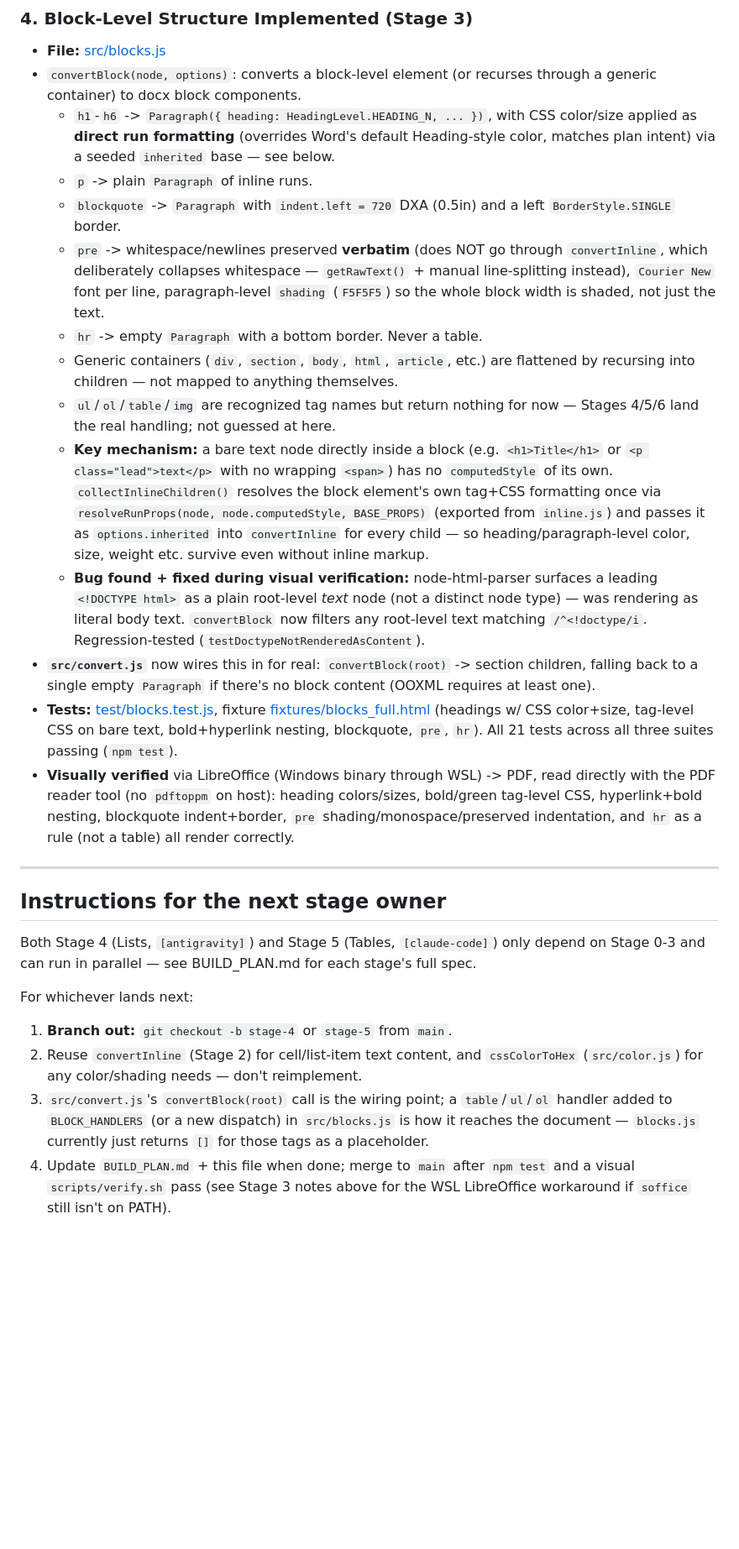
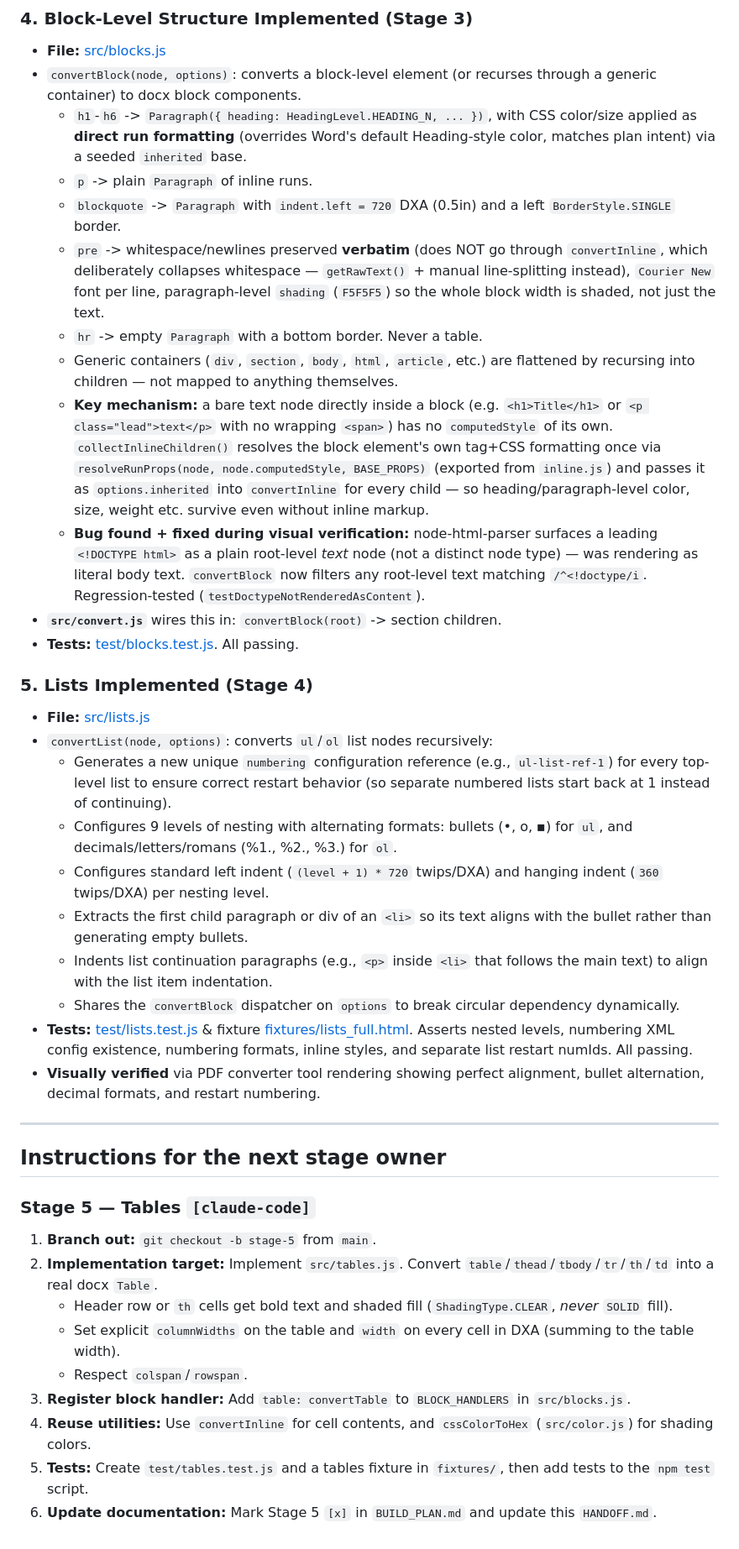
Before and after one commit to Reid-Engineered/html-docx, a Markdown page: HANDOFF.md, the part around one of its changes. Shown at 84% size. Rendered like a GitHub page; blank space fills up the shorter version.

```diff
--- a/HANDOFF.md
+++ b/HANDOFF.md
@@ -39,26 +40,40 @@
 ### 4. Block-Level Structure Implemented (Stage 3)
 - **File:** [src/blocks.js](file:///home/marcus/html-docx/src/blocks.js)
 - `convertBlock(node, options)`: converts a block-level element (or recurses through a generic container) to docx block components.
-  - `h1`-`h6` -> `Paragraph({ heading: HeadingLevel.HEADING_N, ... })`, with CSS color/size applied as **direct run formatting** (overrides Word's default Heading-style color, matches plan intent) via a seeded `inherited` base — see below.
+  - `h1`-`h6` -> `Paragraph({ heading: HeadingLevel.HEADING_N, ... })`, with CSS color/size applied as **direct run formatting** (overrides Word's default Heading-style color, matches plan intent) via a seeded `inherited` base.
   - `p` -> plain `Paragraph` of inline runs.
   - `blockquote` -> `Paragraph` with `indent.left = 720` DXA (0.5in) and a left `BorderStyle.SINGLE` border.
   - `pre` -> whitespace/newlines preserved **verbatim** (does NOT go through `convertInline`, which deliberately collapses whitespace — `getRawText()` + manual line-splitting instead), `Courier New` font per line, paragraph-level `shading` (`F5F5F5`) so the whole block width is shaded, not just the text.
   - `hr` -> empty `Paragraph` with a bottom border. Never a table.
   - Generic containers (`div`, `section`, `body`, `html`, `article`, etc.) are flattened by recursing into children — not mapped to anything themselves.
-  - `ul`/`ol`/`table`/`img` are recognized tag names but return nothing for now — Stages 4/5/6 land the real handling; not guessed at here.
   - **Key mechanism:** a bare text node directly inside a block (e.g. `<h1>Title</h1>` or `<p class="lead">text</p>` with no wrapping `<span>`) has no `computedStyle` of its own. `collectInlineChildren()` resolves the block element's own tag+CSS formatting once via `resolveRunProps(node, node.computedStyle, BASE_PROPS)` (exported from `inline.js`) and passes it as `options.inherited` into `convertInline` for every child — so heading/paragraph-level color, size, weight etc. survive even without inline markup.
   - **Bug found + fixed during visual verification:** node-html-parser surfaces a leading `<!DOCTYPE html>` as a plain root-level *text* node (not a distinct node type) — was rendering as literal body text. `convertBlock` now filters any root-level text matching `/^<!doctype/i`. Regression-tested (`testDoctypeNotRenderedAsContent`).
-- **`src/convert.js`** now wires this in for real: `convertBlock(root)` -> section children, falling back to a single empty `Paragraph` if there's no block content (OOXML requires at least one).
-- **Tests:** [test/blocks.test.js](file:///home/marcus/html-docx/test/blocks.test.js), fixture [fixtures/blocks_full.html](file:///home/marcus/html-docx/fixtures/blocks_full.html) (headings w/ CSS color+size, tag-level CSS on bare text, bold+hyperlink nesting, blockquote, `pre`, `hr`). All 21 tests across all three suites passing (`npm test`).
-- **Visually verified** via LibreOffice (Windows binary through WSL) -> PDF, read directly with the PDF reader tool (no `pdftoppm` on host): heading colors/sizes, bold/green tag-level CSS, hyperlink+bold nesting, blockquote indent+border, `pre` shading/monospace/preserved indentation, and `hr` as a rule (not a table) all render correctly.
+- **`src/convert.js`** wires this in: `convertBlock(root)` -> section children.
+- **Tests:** [test/blocks.test.js](file:///home/marcus/html-docx/test/blocks.test.js). All passing.
+
+### 5. Lists Implemented (Stage 4)
+- **File:** [src/lists.js](file:///home/marcus/html-docx/src/lists.js)
+- `convertList(node, options)`: converts `ul`/`ol` list nodes recursively:
+  - Generates a new unique `numbering` configuration reference (e.g., `ul-list-ref-1`) for every top-level list to ensure correct restart behavior (so separate numbered lists start back at 1 instead of continuing).
+  - Configures 9 levels of nesting with alternating formats: bullets (•, o, ▪) for `ul`, and decimals/letters/romans (%1., %2., %3.) for `ol`.
+  - Configures standard left indent (`(level + 1) * 720` twips/DXA) and hanging indent (`360` twips/DXA) per nesting level.
+  - Extracts the first child paragraph or div of an `<li>` so its text aligns with the bullet rather than generating empty bullets.
+  - Indents list continuation paragraphs (e.g., `<p>` inside `<li>` that follows the main text) to align with the list item indentation.
+  - Shares the `convertBlock` dispatcher on `options` to break circular dependency dynamically.
+- **Tests:** [test/lists.test.js](file:///home/marcus/html-docx/test/lists.test.js) & fixture [fixtures/lists_full.html](file:///home/marcus/html-docx/fixtures/lists_full.html). Asserts nested levels, numbering XML config existence, numbering formats, inline styles, and separate list restart numIds. All passing.
+- **Visually verified** via PDF converter tool rendering showing perfect alignment, bullet alternation, decimal formats, and restart numbering.
 
 ---
 
 ## Instructions for the next stage owner
-Both Stage 4 (Lists, `[antigravity]`) and Stage 5 (Tables, `[claude-code]`) only depend on Stage 0-3 and can run in parallel — see BUILD_PLAN.md for each stage's full spec.
 
-For whichever lands next:
-1. **Branch out:** `git checkout -b stage-4` or `stage-5` from `main`.
-2. Reuse `convertInline` (Stage 2) for cell/list-item text content, and `cssColorToHex` (`src/color.js`) for any color/shading needs — don't reimplement.
-3. `src/convert.js`'s `convertBlock(root)` call is the wiring point; a `table`/`ul`/`ol` handler added to `BLOCK_HANDLERS` (or a new dispatch) in `src/blocks.js` is how it reaches the document — `blocks.js` currently just returns `[]` for those tags as a placeholder.
-4. Update `BUILD_PLAN.md` + this file when done; merge to `main` after `npm test` and a visual `scripts/verify.sh` pass (see Stage 3 notes above for the WSL LibreOffice workaround if `soffice` still isn't on PATH).
+### Stage 5 — Tables `[claude-code]`
+1. **Branch out:** `git checkout -b stage-5` from `main`.
+2. **Implementation target:** Implement `src/tables.js`. Convert `table`/`thead`/`tbody`/`tr`/`th`/`td` into a real docx `Table`.
+   - Header row or `th` cells get bold text and shaded fill (`ShadingType.CLEAR`, *never* `SOLID` fill).
+   - Set explicit `columnWidths` on the table and `width` on every cell in DXA (summing to the table width).
+   - Respect `colspan`/`rowspan`.
+3. **Register block handler:** Add `table: convertTable` to `BLOCK_HANDLERS` in `src/blocks.js`.
+4. **Reuse utilities:** Use `convertInline` for cell contents, and `cssColorToHex` (`src/color.js`) for shading colors.
+5. **Tests:** Create `test/tables.test.js` and a tables fixture in `fixtures/`, then add tests to the `npm test` script.
+6. **Update documentation:** Mark Stage 5 `[x]` in `BUILD_PLAN.md` and update this `HANDOFF.md`.
```
Also changed, not shown: other parts of HANDOFF.md (+6 -5 lines), BUILD_PLAN.md (+2 -2 lines).
